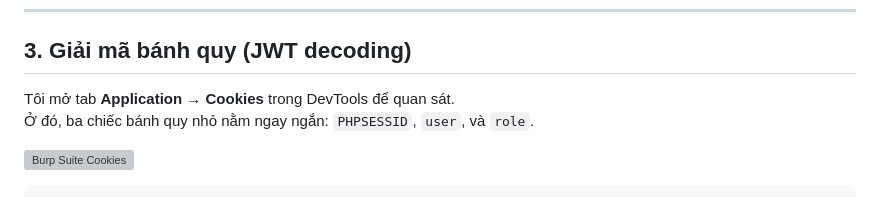
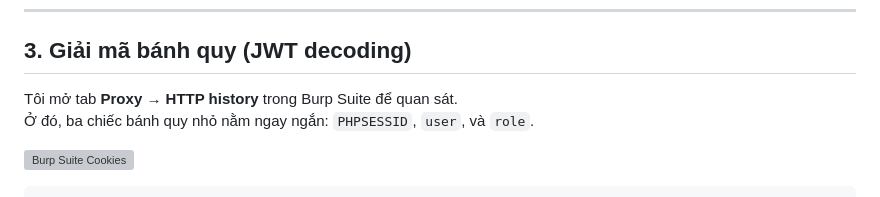
Before and after one commit to dinhvaren/d1nhvar3n-blog, a Markdown page: src/posts/miniCTF1.md, the part around one of its changes. Drawn GitHub-style; grey boxes are pictures that could not be loaded.

```diff
--- a/src/posts/miniCTF1.md
+++ b/src/posts/miniCTF1.md
@@ -58,7 +58,7 @@ Ngay lúc đó, tôi biết: trò chơi này là **cookie tampering**.
 
 ## 3. Giải mã bánh quy (JWT decoding)
 
-Tôi mở tab **Application → Cookies** trong DevTools để quan sát.
+Tôi mở tab **Proxy → HTTP history** trong Burp Suite để quan sát.
 Ở đó, ba chiếc bánh quy nhỏ nằm ngay ngắn: `PHPSESSID`, `user`, và `role`.
 
 ![Burp Suite Cookies](images/04_cookies.png)
```
Also changed, not shown: other parts of src/posts/miniCTF1.md (+0 -2 lines).
